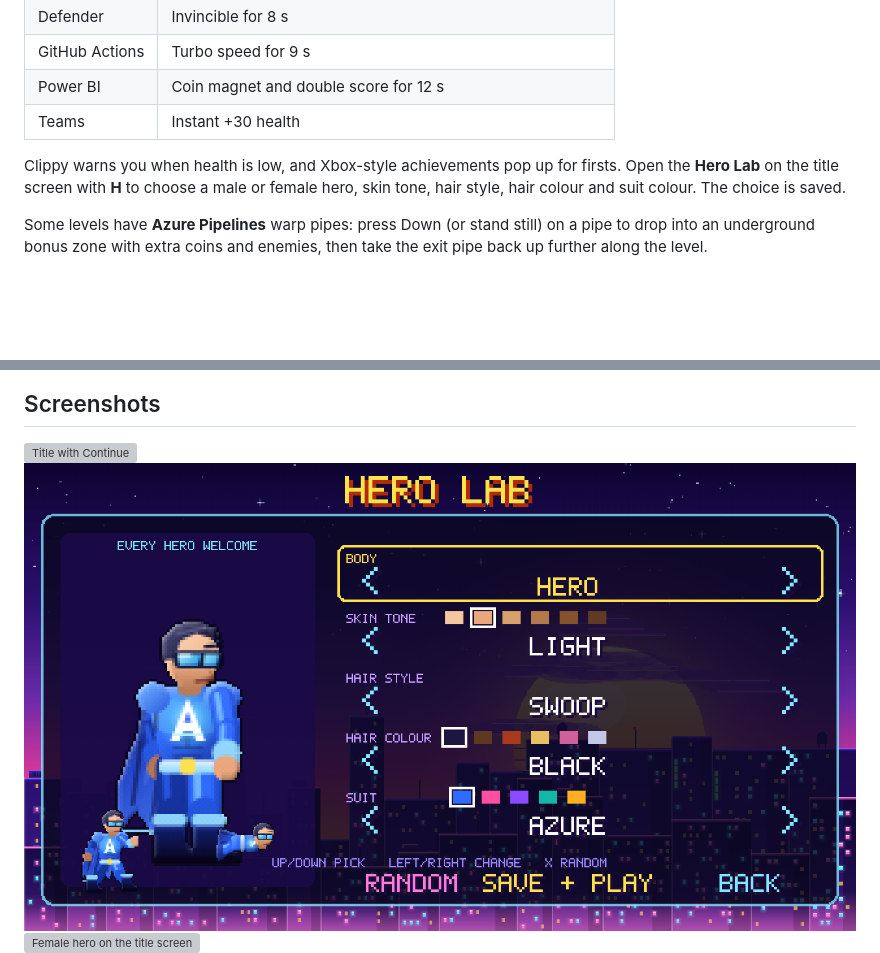
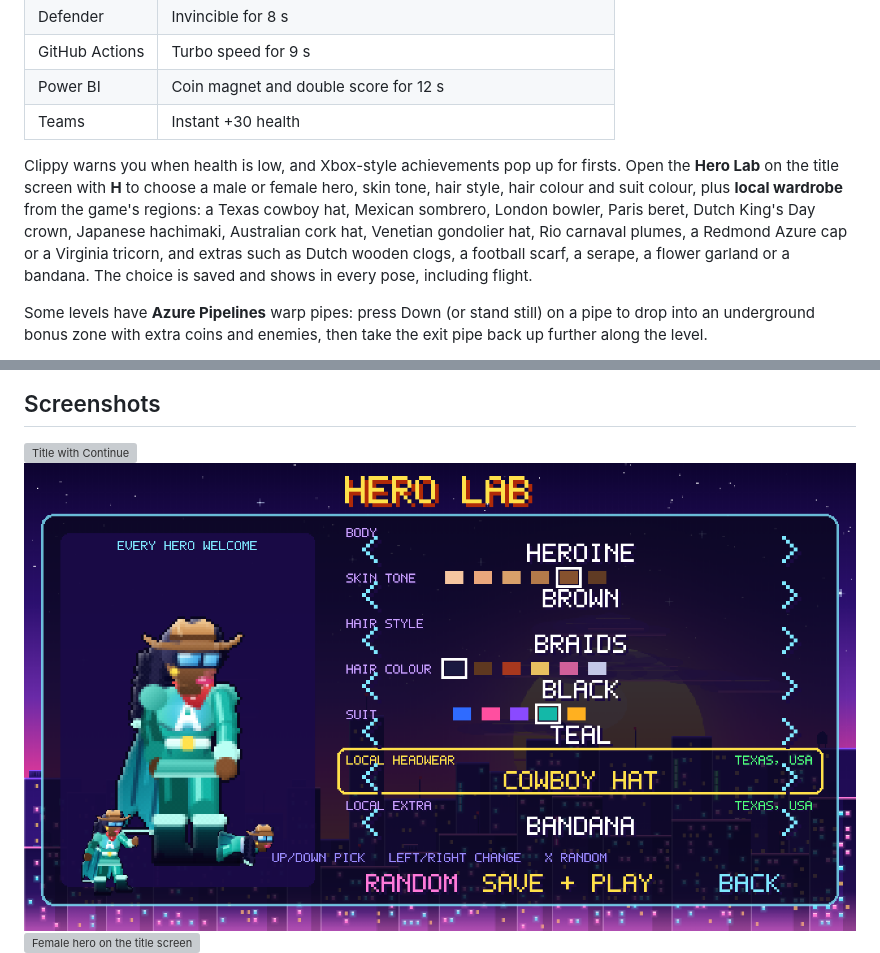
Before and after one commit to azurekid/azureheroes, a Markdown page: README.md, 2 parts joined by grey strips. Rendered like a GitHub page; pictures changed too: docs/screenshots/hero-lab.png; blank space fills up the shorter version; grey boxes are pictures that could not be loaded.

```diff
--- a/README.md
+++ b/README.md
@@ -68,7 +68,7 @@ Every level ends in an arena with that region's boss. Ground bosses must be bloc
 | Power BI | Coin magnet and double score for 12 s |
 | Teams | Instant +30 health |
 
-Clippy warns you when health is low, and Xbox-style achievements pop up for firsts. Open the **Hero Lab** on the title screen with **H** to choose a male or female hero, skin tone, hair style, hair colour and suit colour. The choice is saved.
+Clippy warns you when health is low, and Xbox-style achievements pop up for firsts. Open the **Hero Lab** on the title screen with **H** to choose a male or female hero, skin tone, hair style, hair colour and suit colour, plus **local wardrobe** from the game's regions: a Texas cowboy hat, Mexican sombrero, London bowler, Paris beret, Dutch King's Day crown, Japanese hachimaki, Australian cork hat, Venetian gondolier hat, Rio carnaval plumes, a Redmond Azure cap or a Virginia tricorn, and extras such as Dutch wooden clogs, a football scarf, a serape, a flower garland or a bandana. The choice is saved and shows in every pose, including flight.
 
 Some levels have **Azure Pipelines** warp pipes: press Down (or stand still) on a pipe to drop into an underground bonus zone with extra coins and enemies, then take the exit pipe back up further along the level.
 
```
Also changed, not shown: docs/article.md (+1 -1 lines), 5 other files.
